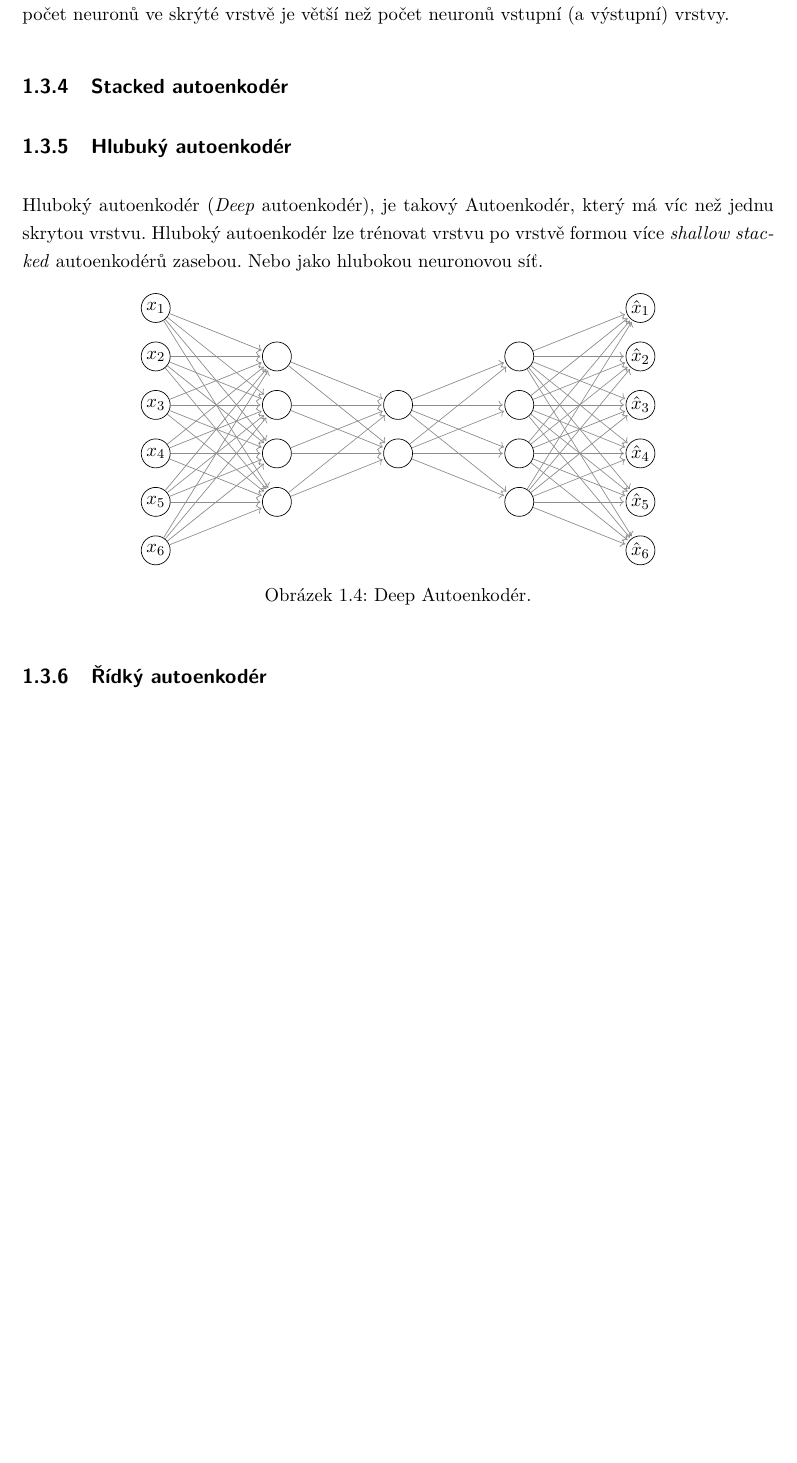
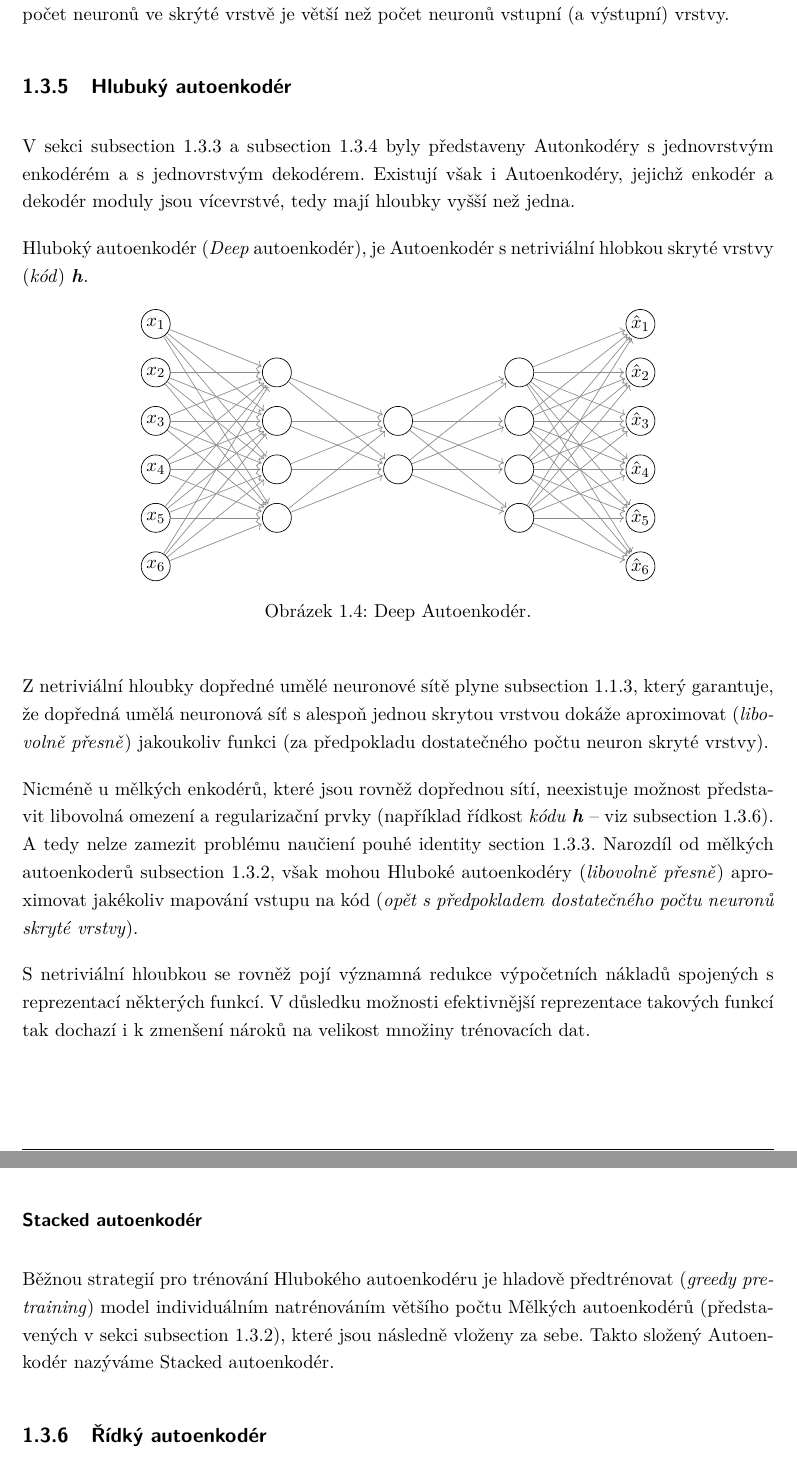
Before and after one commit to faltysad/bachelor-thesis-text, a LaTeX thesis (thesis.tex, which reads sections/01_vyhodiska_variacniho_autoenkoderu/03_autoenkoder.tex): part of page 16 of 29 before the commit and two parts of pages 16 and 17 of 30 after it, the two joined at a grey line, cut so that both start at the same text, the shorter picture padded with empty space. Compiled offline with pdfLaTeX.

Commit message:
Add deep and stacked autoencoder section

```diff
--- a/sections/01_vyhodiska_variacniho_autoenkoderu/03_autoenkoder.tex
+++ b/sections/01_vyhodiska_variacniho_autoenkoderu/03_autoenkoder.tex
@@ -149,14 +152,15 @@ Proto je třeba Autoenkodéry regularizovat.
 
 Dále tedy budou představeny přístupy k architekturám Autoenkodérů \textbf{s využitím regularizace}.
 \subsection{Autoenkodér s rozšířenou skrytou vrstvou}
+\label{sec:overcomplete_autoencoder}
 % TODO: Zapsat toto matematicky
 Autoenkodér s rozšířenou skrytou vrstvou (\emph{Overcomplete Autoencoder}) je Autoenkodér, jehož počet neuronů ve skrýté vrstvě je větší než počet neuronů vstupní (a výstupní) vrstvy.
 
-\subsection{Stacked autoenkodér}
+\subsection{Hlubuký autoenkodér}
+V sekci \autoref{sec:undercomplete_autoencoder} a \autoref{sec:overcomplete_autoencoder} byly představeny Autonkodéry s jednovrstvým enkodérém a s jednovrstvým dekodérem.
+Existují však i Autoenkodéry, jejichž enkodér a dekodér moduly jsou vícevrstvé, tedy mají hloubky vyšší než jedna.
 
-\subsection{Hlubuký autoenkodér}
-Hluboký autoenkodér (\emph{Deep} autoenkodér), je takový Autoenkodér, který má víc než jednu skrytou vrstvu.
-Hluboký autoenkodér lze trénovat vrstvu po vrstvě formou více \emph{shallow stacked} autoenkodérů zasebou. Nebo jako hlubokou neuronovou síť.
+Hluboký autoenkodér (\emph{Deep} autoenkodér), je Autoenkodér s netriviální hlobkou skryté vrstvy (\emph{kód}) $\textbf{\emph{h}}$.
 
 \begin{figure}[H]
     \centering
@@ -179,5 +183,21 @@ Hluboký autoenkodér lze trénovat vrstvu po vrstvě formou více \emph{shallow
     \label{fig:stacked_autoencoder}
 \end{figure}
 
+Z netriviální hloubky dopředné umělé neuronové sítě plyne \autoref{sec:universal_approximation_theorem},
+který garantuje, že dopředná umělá neuronová síť s alespoň jednou skrytou vrstvou dokáže aproximovat (\emph{libovolně přesně}) jakoukoliv funkci (za předpokladu dostatečného počtu neuron skryté vrstvy).
+
+Nicméně u mělkých enkodérů, které jsou rovněž dopřednou sítí, neexistuje možnost představit libovolná omezení a regularizační prvky (například řídkost \emph{kódu} $\textbf{\emph{h}}$ – viz \autoref{sec:sparse_autoencoder}).
+A tedy nelze zamezit problému naučiení pouhé identity \autoref{sec:identity}. Narozdíl od mělkých autoenkoderů \autoref{sec:shallow_autoncoder},
+však mohou Hluboké autoenkodéry (\emph{libovolně přesně}) aproximovat jakékoliv mapování vstupu na kód (\emph{opět s předpokladem dostatečného počtu neuronů skryté vrstvy}).
+
+S netriviální hloubkou se rovněž pojí významná redukce výpočetních nákladů spojených s reprezentací některých funkcí.
+V důsledku možnosti efektivnější reprezentace takových funkcí tak dochazí i k zmenšení nároků na velikost množiny trénovacích dat.
+
+
+\subsubsection{Stacked autoenkodér}
+Běžnou strategií pro trénování Hlubokého autoenkodéru je hladově předtrénovat (\emph{greedy pretraining}) model individuálním natrénováním většího počtu Mělkých autoenkodérů (představených v sekci \autoref{sec:shallow_autoncoder}), které jsou následně vloženy za sebe.
+Takto složený Autoenkodér nazýváme Stacked autoenkodér.
+
+
 
 \subsection{Řídký autoenkodér}
```
Also changed, not shown: thesis.pdf, sections/01_vyhodiska_variacniho_autoenkoderu/03_autoenkoder.tex (13 more changed lines).
